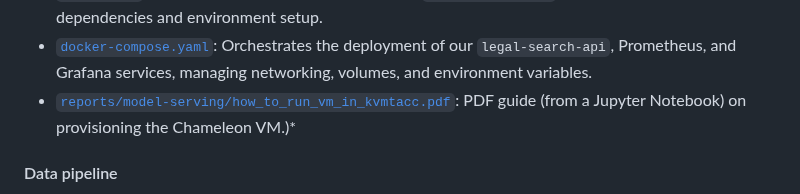
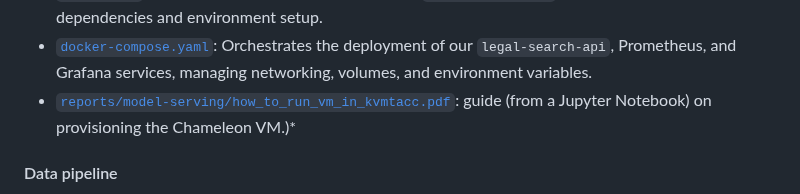
Before and after one commit to Sanjeevan1998/ml-ops-project, a Markdown page: README.md, the part around the change. Drawn GitHub-style.

Commit message:
fixed file name

```diff
--- a/README.md
+++ b/README.md
@@ -313,7 +313,7 @@ To run and test our model serving and monitoring setup, you'll first need a virt
 * [`src/test/load_test_api.py`](./src/test/load_test_api.py): The asynchronous Python script used to perform load testing against the `/search_combined` API endpoint, measuring latency and throughput.
 * [`Dockerfile`](./Dockerfile): Defines how the Docker image for our `legal-search-api` service is built, including dependencies and environment setup.
 * [`docker-compose.yaml`](./docker-compose.yaml): Orchestrates the deployment of our `legal-search-api`, Prometheus, and Grafana services, managing networking, volumes, and environment variables.
-* [`reports/model-serving/how_to_run_vm_in_kvmtacc.pdf`](./reports/model-serving/how_to_run_vm_in_kvmtacc.pdf): PDF guide (from a Jupyter Notebook) on provisioning the Chameleon VM.)*
+* [`reports/model-serving/how_to_run_vm_in_kvmtacc.pdf`](./reports/model-serving/how_to_run_vm_in_kvmtacc.ipynb): guide (from a Jupyter Notebook) on provisioning the Chameleon VM.)*
 
 
 #### Data pipeline
```
